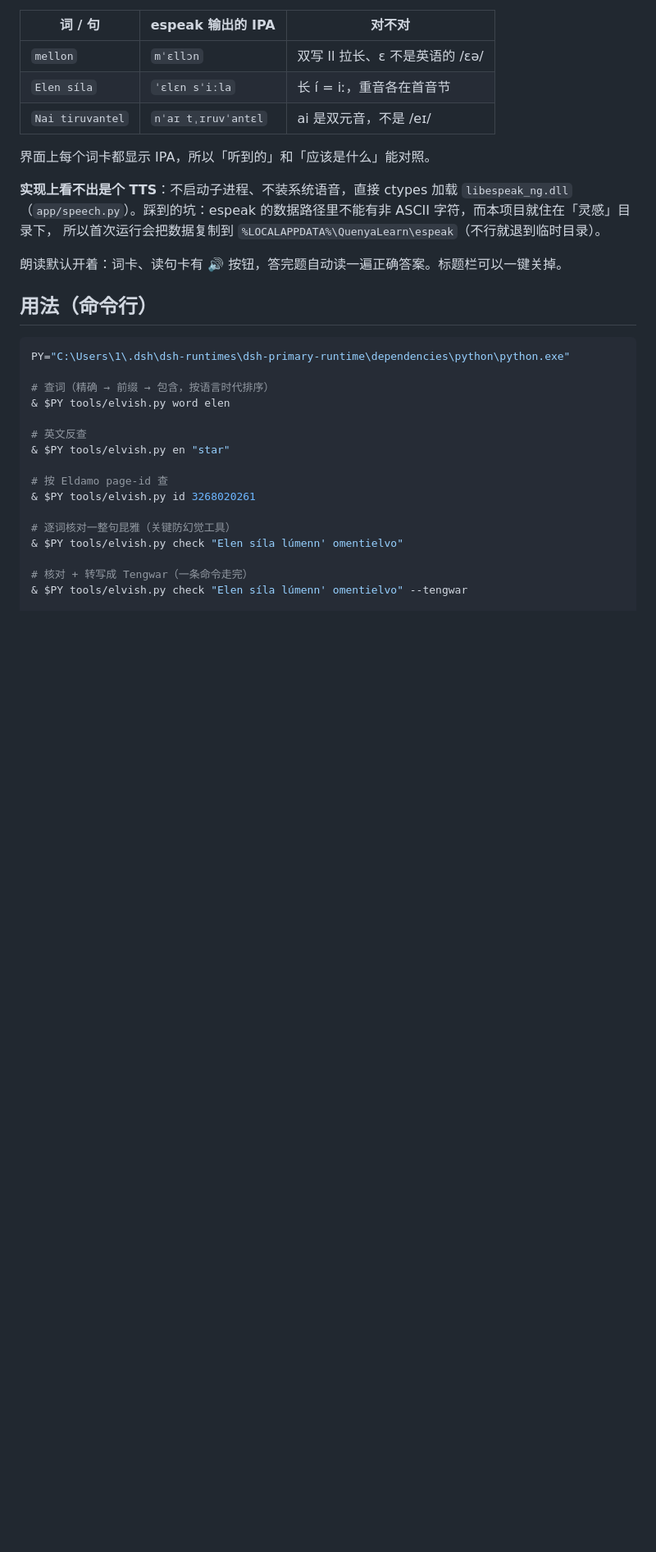
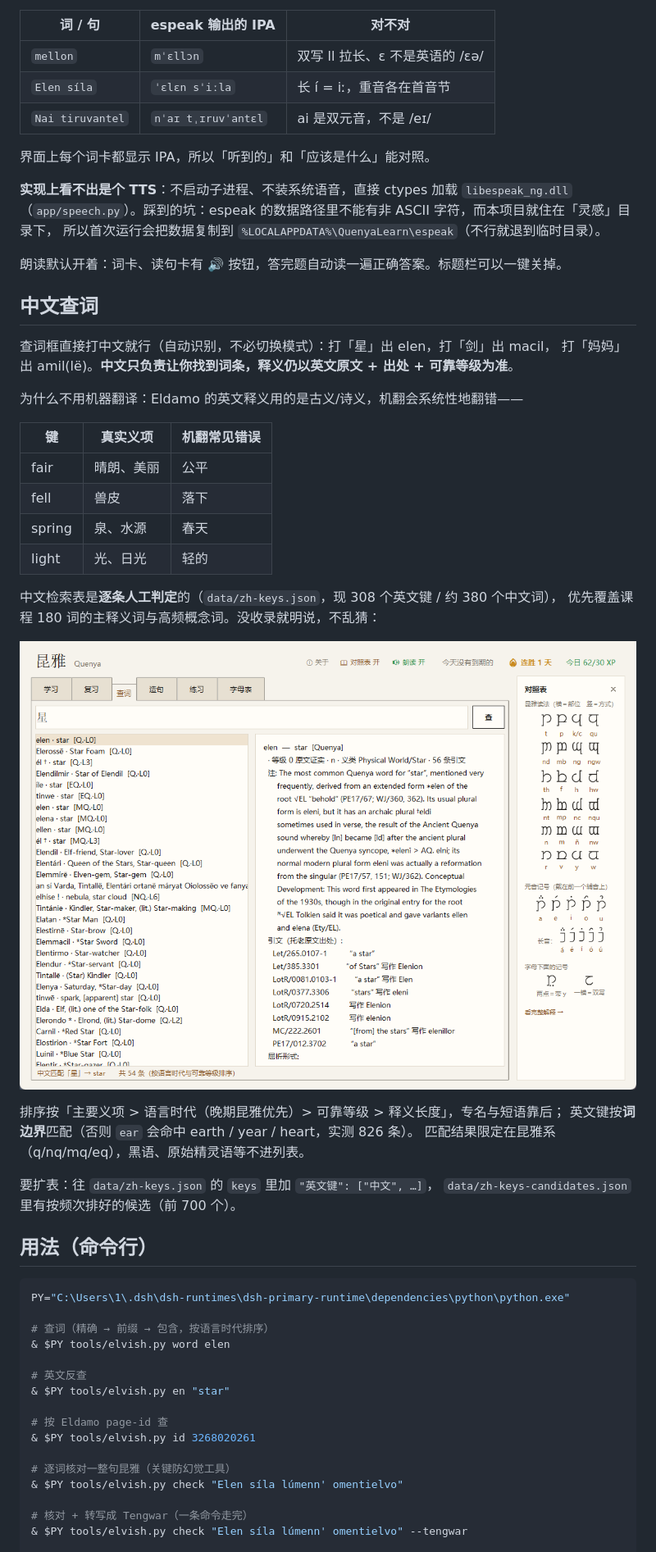
Before and after one commit to liangfeng113/elvish-quenya, a Markdown page: README.md, the part around the change. Shown: that part at 82% size. GitHub-like rendering; pictures changed too: data/learn-dict-zh.png (added); blank space fills up the shorter version.

````diff
--- a/README.md
+++ b/README.md
@@ -235,6 +235,32 @@ powershell -NoProfile -ExecutionPolicy Bypass -File tools\install.ps1 -NoAutosta
 
 朗读默认开着：词卡、读句卡有 🔊 按钮，答完题自动读一遍正确答案。标题栏可以一键关掉。
 
+## 中文查词
+
+查词框直接打中文就行（自动识别，不必切换模式）：打「星」出 elen，打「剑」出 macil，
+打「妈妈」出 amil(lë)。**中文只负责让你找到词条，释义仍以英文原文 + 出处 + 可靠等级为准**。
+
+为什么不用机器翻译：Eldamo 的英文释义用的是古义/诗义，机翻会系统性地翻错——
+
+| 键 | 真实义项 | 机翻常见错误 |
+|---|---|---|
+| fair | 晴朗、美丽 | 公平 |
+| fell | 兽皮 | 落下 |
+| spring | 泉、水源 | 春天 |
+| light | 光、日光 | 轻的 |
+
+中文检索表是**逐条人工判定**的（`data/zh-keys.json`，现 308 个英文键 / 约 380 个中文词），
+优先覆盖课程 180 词的主释义词与高频概念词。没收录就明说，不乱猜：
+
+![中文查词](data/learn-dict-zh.png)
+
+排序按「主要义项 > 语言时代（晚期昆雅优先）> 可靠等级 > 释义长度」，专名与短语靠后；
+英文键按**词边界**匹配（否则 `ear` 会命中 earth / year / heart，实测 826 条）。
+匹配结果限定在昆雅系（q/nq/mq/eq），黑语、原始精灵语等不进列表。
+
+要扩表：往 `data/zh-keys.json` 的 `keys` 里加 `"英文键": ["中文", …]`，
+`data/zh-keys-candidates.json` 里有按频次排好的候选（前 700 个）。
+
 ## 用法（命令行）
 
 ```bash
````
Also changed, not shown: data/learn-dict.png, 4 other files.
